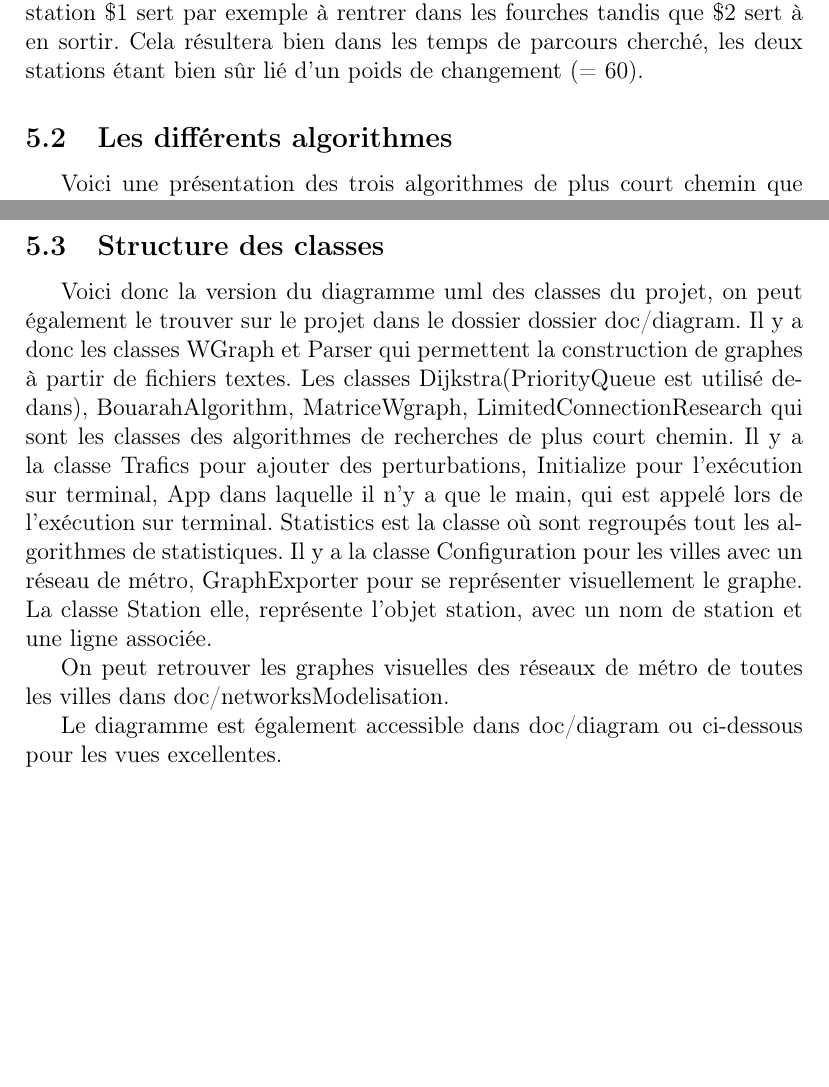
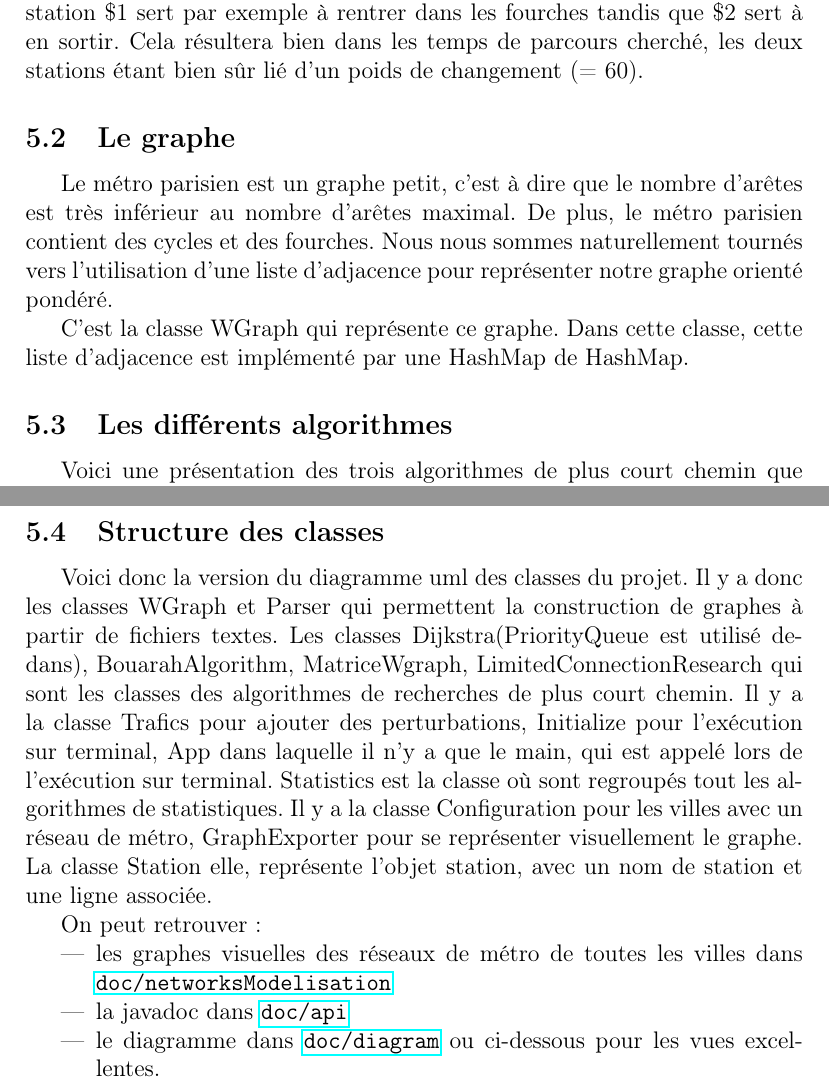
Before and after one commit to nsouff/metro, a LaTeX paper (doc/rapport/rapport.tex): two parts of pages 10 and 13 of 14, joined at a grey line, cut so that both start at the same text, the shorter picture padded with empty space. Compiled offline with pdfLaTeX.

Commit message:
Update rapport

```diff
--- a/doc/rapport/rapport.tex
+++ b/doc/rapport/rapport.tex
@@ -5,6 +5,8 @@
 \usepackage[french]{babel}
 
 \usepackage{listings}
+
+\usepackage{url}
 
 \usepackage{hyperref}
 \usepackage{graphicx}
@@ -135,6 +136,13 @@ Le Parser s'est écrit en plusieurs fois une première version consistait simple
 C'est la semaine suivante où le Parser fut améliorer et était beaucoup plus fonctionnel. En effet la semaine suivante le parser était retravaillé pour créer des correspondances. Pour ce faire un ensemble des noms de stations déjà créée fût ajouté dans toutes les méthodes du parser et lors de la rencontre d'un nom de station qui est déjà dans cet ensemble on liait cette station (avec un poids de changement de ligne de 60 secondes) avec toutes les autres stations qui avait le même nom (on enlèvera plus tard le cas où le nom de ligne commence par "Meta Station"). \\
 Quelque semaine plus tard Dijkstra était implémenter et une première version sur terminal était disponible. Quelque chose nous dérangea dans celle ci, il fallait préciser pour le départ et l'arrivé le nom de la station et la ligne or il parait logique que nous n'ayons qu'à préciser le nom de la station. C'est donc à ce moment que nous avons ajouter des meta stations. Pour chaque station nous avons ajouté une station ayant comme nom de ligne "Meta Station Start" dans laquelle on ne pouvait entrer mais on pouvait aller vers n'importe quelle ligne de la station et une ayant comme ligne "Meta Station End" pour laquelle c'était l'inverse. Toutes ces nouvelles liaisons avait comme poids 0 ce qui faisait qu'elle n'avait aucun poids sur le trajet final. On pouvait désormais lancer les algorithmes de parcours depuis une \emph{meta station start} vers une \emph{meta station end} sans soucis de ligne pour l'utilisateur. \\
 Le parser est alors rester comme cela pendant très longtemps, jusqu'à ce que nous nous rendions compte que des changements n'était pas pris en compte lorsque l'on change de branche d'une fourche ou d'un cycle. Il fallu alors ce replonger dans du code qui était assez ancien et cela fût un peu compliqué. Cette partie du parser est celle qui parût la plus compliqué, en effet il fallait séparer les stations qui précéder et suivait un(e) cycle/fourche et modifié les liaisons à celle ci, tout en gérant le cas où ces stations sont liés à d'autre lignes. Au final cela a été fait en sachant qu'il n'existe donc plus de station comme "Botzaris 7bis" (bien qu'il reste ses meta stations), celle ci ayant été remplacé par Botzaris\$1 et Botzaris\$2. Pour éviter d'avoir une multiplications de cas a gérer il se peut que la modélisation du graph ne représente pas dans ce cas la réalité (qui serait que une station \$1 représente un quai et \$2 l'autre). On peut parfois en effet voir dans le cas de fourche que la station \$1 sert par exemple à rentrer dans les fourches tandis que \$2 sert à en sortir. Cela résultera bien dans les temps de parcours cherché, les deux stations étant bien sûr lié d'un poids de changement (= 60).
+
+\subsection{Le graphe}
+Le métro parisien est un graphe petit, c'est à dire que le nombre d'arêtes est très inférieur au nombre d'arêtes maximal. De plus, le métro parisien contient des cycles et des fourches.
+Nous nous sommes naturellement tournés vers l'utilisation d'une liste d'adjacence pour représenter notre graphe orienté pondéré.
+
+C'est la classe WGraph qui représente ce graphe. Dans cette classe, cette liste d'adjacence est implémenté par une HashMap de HashMap.
+
 
 \subsection{Les différents algorithmes}
 Voici une présentation des trois algorithmes de plus court chemin que nous avons utilisé dans ce projet: l'algorithme de Dijkstra, celui de Floyd et celui de Romain Bouarah.
@@ -177,11 +185,17 @@ La solution fut alors de multiplier le graphe par un nombre maximal de correspon
 \newpage
 \subsection{Structure des classes}
 %Diagramme des classes à rajouter
-Voici donc la version du diagramme uml des classes du projet, on peut également le trouver sur le projet dans le dossier dossier doc/diagram. Il y a donc les classes WGraph et Parser qui permettent la construction de graphes à partir de fichiers textes. Les classes Dijkstra(PriorityQueue est utilisé dedans), BouarahAlgorithm, MatriceWgraph, LimitedConnectionResearch qui sont les classes des algorithmes de recherches de plus court chemin. Il y a la classe Trafics pour ajouter des perturbations, Initialize pour l'exécution sur terminal, App dans laquelle il n'y a que le main, qui est appelé lors de l'exécution sur terminal. Statistics est la classe où sont regroupés tout les algorithmes de statistiques. Il y a la classe Configuration pour les villes avec un réseau de métro, GraphExporter pour se représenter visuellement le graphe. La classe Station elle, représente l'objet station, avec un nom de station et une ligne associée.
+Voici donc la version du diagramme uml des classes du projet.
+Il y a donc les classes WGraph et Parser qui permettent la construction de graphes à partir de fichiers textes. Les classes Dijkstra(PriorityQueue est utilisé dedans), BouarahAlgorithm, MatriceWgraph, LimitedConnectionResearch qui sont les classes des algorithmes de recherches de plus court chemin. Il y a la classe Trafics pour ajouter des perturbations, Initialize pour l'exécution sur terminal, App dans laquelle il n'y a que le main, qui est appelé lors de l'exécution sur terminal. Statistics est la classe où sont regroupés tout les algorithmes de statistiques. Il y a la classe Configuration pour les villes avec un réseau de métro, GraphExporter pour se représenter visuellement le graphe. La classe Station elle, représente l'objet station, avec un nom de station et une ligne associée.
 
-On peut retrouver les graphes visuelles des réseaux de métro de toutes les villes dans doc/networksModelisation.
+On peut retrouver :
+\begin{itemize}
+\item les graphes visuelles des réseaux de métro de toutes les villes dans \url{doc/networksModelisation}
+\item la javadoc dans \url{doc/api}
+\item le diagramme dans \url{doc/diagram} ou ci-dessous pour les vues excellentes.
+\end{itemize}
 
-Le diagramme est également accessible dans doc/diagram ou ci-dessous pour les vues excellentes.
+
 
 
 
```
Also changed, not shown: doc/rapport/rapport.pdf, doc/rapport/rapport.tex (1 more changed lines).
